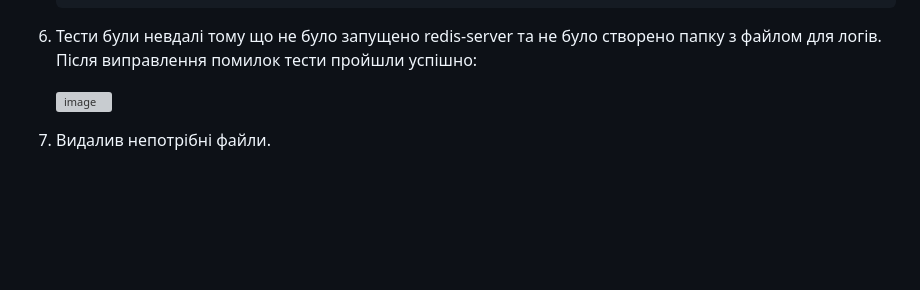
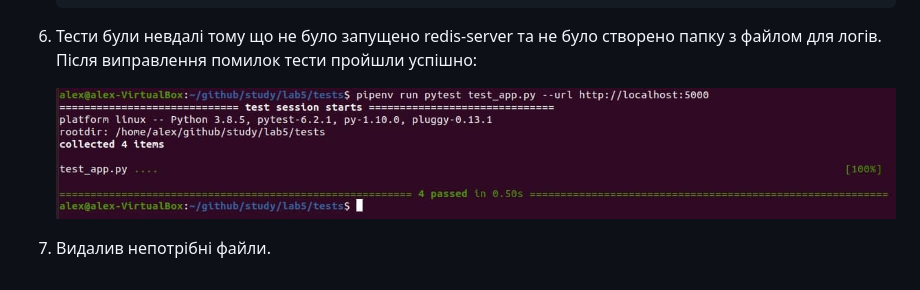
Before and after one commit to alex-oliynyk/study, a Markdown page: lab5/README.md, the part around the change. Rendered like a GitHub page; pictures changed too: lab5/img/1.png (added); blank space fills up the shorter version; grey boxes are pictures that could not be loaded.

Commit message:
change photo

```diff
--- a/lab5/README.md
+++ b/lab5/README.md
@@ -15,6 +15,6 @@
 6. Тести були невдалі тому що не було запущено redis-server та не було створено папку з файлом для логів.
    Після виправлення помилок тести пройшли успішно:
 
-   ![image](img/1.jpeg)
+   ![image](img/1.png)
 
 7. Видалив непотрібні файли.
```
Also changed, not shown: 1 other file.
